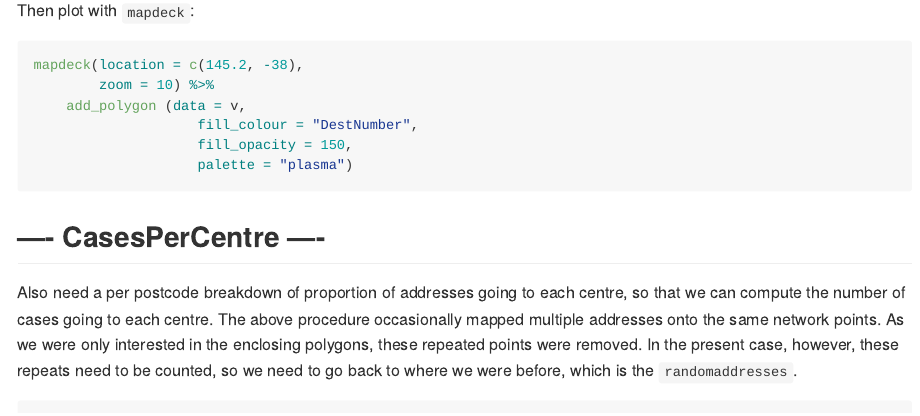
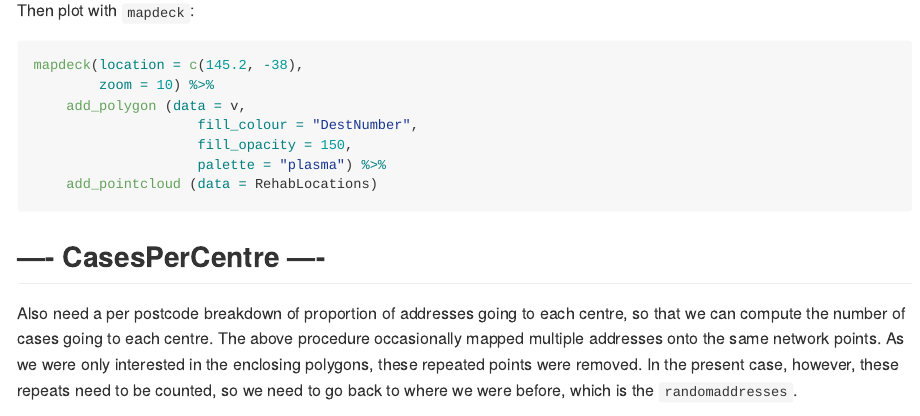
Before and after one commit to richardbeare/GeospatialStroke, an R Markdown document (RehabCatchment/README.Rmd): the page in a window 1100 px wide, from 7890 px down. The pictures show the output file RehabCatchment/README.md that the author committed with the source, drawn offline in the style of GitHub; long lines of code are wrapped.

Commit message:
add points to final catchment area mapdeck viz

````diff
--- a/RehabCatchment/README.Rmd
+++ b/RehabCatchment/README.Rmd
@@ -365,7 +365,8 @@ mapdeck(location = c(145.2, -38),
     add_polygon (data = v,
                     fill_colour = "DestNumber",
                     fill_opacity = 150,
-                    palette = "plasma")
+                    palette = "plasma") %>%
+    add_pointcloud (data = RehabLocations)
 ```
 
 
````
Also changed, not shown: RehabCatchment/README.md.
